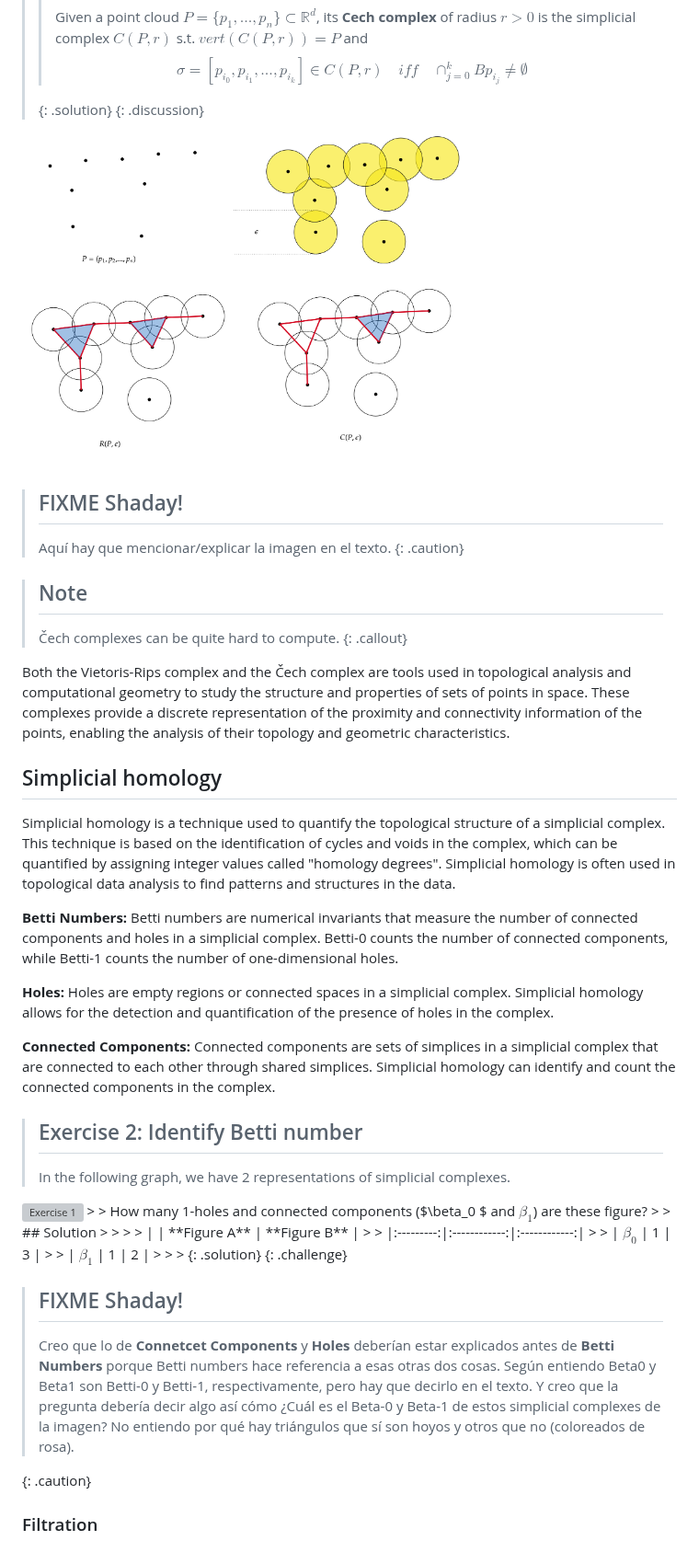
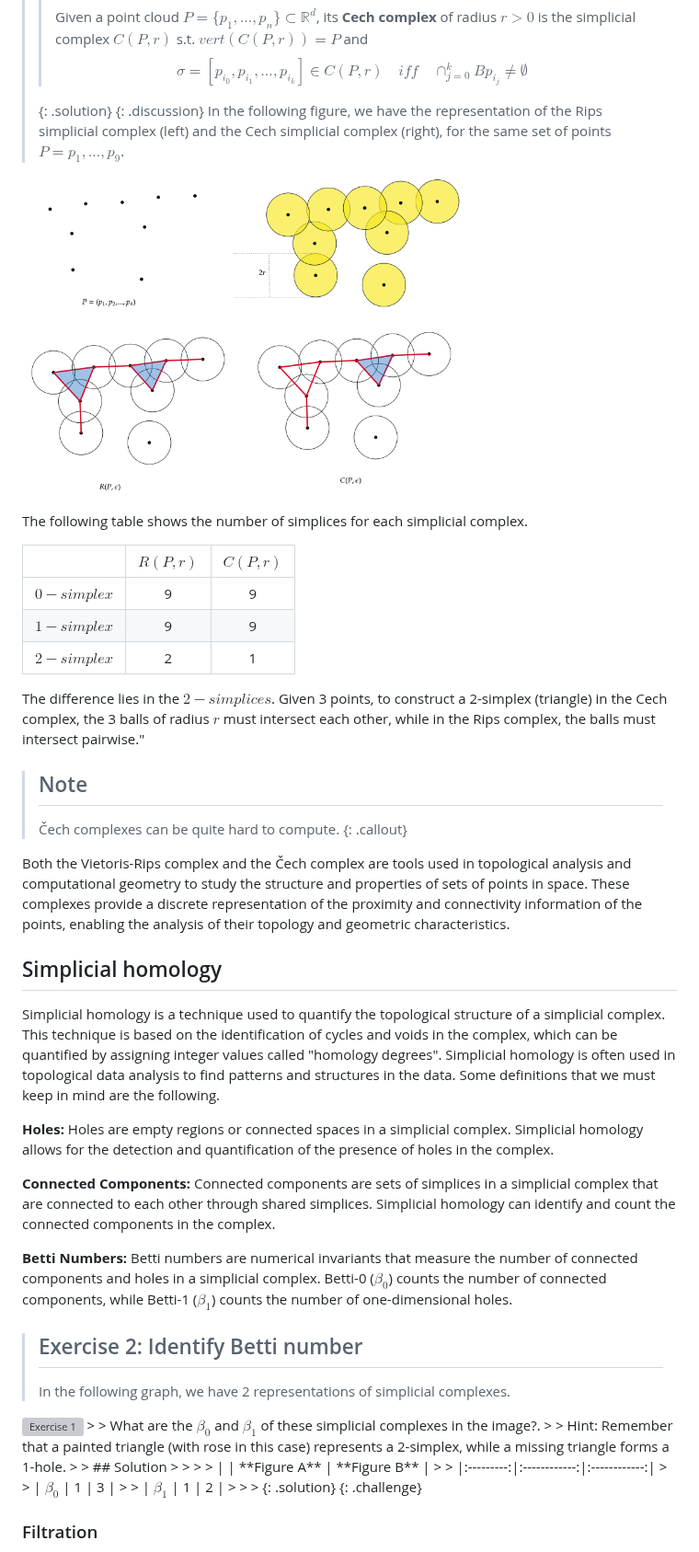
Before and after one commit to tobyhodges/pangenomics-workbench, a Markdown page: episodes/08-tda.md, the part around one of its changes. Shown at 92% size. Rendered like a GitHub page; pictures changed too: fig/Tda_rips_cech.png; grey boxes are pictures that could not be loaded.

```diff
--- a/episodes/08-tda.md
+++ b/episodes/08-tda.md
@@ -131,14 +120,22 @@ On the other hand, the **Čech complex** is based on constructing simplicial cel
 >>
 > {: .solution}
 {: .discussion}
+In the following figure, we have the representation of the Rips simplicial complex (left) and the Cech simplicial complex (right), for the same set of points $P={p_1,...,p_9}$.
 
  <a href="../fig/Tda_rips_cech.png">
   <img src="../fig/Tda_rips_cech.png" alt="Example Filtration" width="70%" height="auto" />
 </a>
 
-> ## FIXME Shaday!
-> Aquí hay que mencionar/explicar la imagen en el texto.
-{: .caution}
+The following table shows the number of simplices for each simplicial complex.
+
+ |             | $R(P,r)$ | $C(P,r)$ |
+ |:-----------:|:------------:|:------------:|
+ | $0-simplex$ |       9      |      9      |
+ | $1-simplex$ |      9      |      9      |
+ | $2-simplex$ |       2      |       1      |
+
+
+The difference lies in the $2-simplices$. Given 3 points, to construct a 2-simplex (triangle) in the Cech complex, the 3 balls of radius $r$ must intersect each other, while in the Rips complex, the balls must intersect pairwise."
 
 > ## Note
 > Čech complexes can be quite hard to compute.
@@ -149,13 +146,13 @@ Both the Vietoris-Rips complex and the Čech complex are tools used in topologic
 
 ## Simplicial homology
 
-Simplicial homology is a technique used to quantify the topological structure of a simplicial complex. This technique is based on the identification of cycles and voids in the complex, which can be quantified by assigning integer values called "homology degrees". Simplicial homology is often used in topological data analysis to find patterns and structures in the data.
-
-**Betti Numbers:** Betti numbers are numerical invariants that measure the number of connected components and holes in a simplicial complex. Betti-0 counts the number of connected components, while Betti-1 counts the number of one-dimensional holes.
+Simplicial homology is a technique used to quantify the topological structure of a simplicial complex. This technique is based on the identification of cycles and voids in the complex, which can be quantified by assigning integer values called "homology degrees". Simplicial homology is often used in topological data analysis to find patterns and structures in the data. Some definitions that we must keep in mind are the following.
 
 **Holes:** Holes are empty regions or connected spaces in a simplicial complex. Simplicial homology allows for the detection and quantification of the presence of holes in the complex.
 
 **Connected Components:** Connected components are sets of simplices in a simplicial complex that are connected to each other through shared simplices. Simplicial homology can identify and count the connected components in the complex.
+
+**Betti Numbers:** Betti numbers are numerical invariants that measure the number of connected components and holes in a simplicial complex. Betti-0 ($\beta_0$) counts the number of connected components, while Betti-1 ($\beta_1$) counts the number of one-dimensional holes.
 
 
 > ## Exercise 2:  Identify Betti number
@@ -164,7 +161,9 @@ Simplicial homology is a technique used to quantify the topological structure of
   <img src="../fig/tda_08_exercise_1.png" alt="Exercise 1" width="70%" height="auto" />
 </a>
 >
-> How many 1-holes and connected components ($\beta_0 $  and $\beta_1$) are these figure?
+> What are the $\beta_0$ and $\beta_1$ of these simplicial complexes in the image?.
+>
+> Hint: Remember that a painted triangle (with rose in this case) represents a 2-simplex, while a missing triangle forms a 1-hole.
 > > ## Solution
 > >
 > >  |           | **Figure A** | **Figure B** |
@@ -175,12 +174,7 @@ Simplicial homology is a technique used to quantify the topological structure of
 > {: .solution}
 {: .challenge}
 
-> ## FIXME Shaday!
-> Creo que lo de **Connetcet Components** y **Holes** deberían estar explicados antes de **Betti Numbers** porque Betti numbers hace referencia a esas otras dos cosas.
-> Según entiendo Beta0 y Beta1 son Betti-0 y Betti-1, respectivamente, pero hay que decirlo en el texto. Y creo que la pregunta debería decir algo así cómo ¿Cuál es el Beta-0 y Beta-1 de estos simplicial complexes de la imagen?
-> No entiendo por qué hay triángulos que sí son hoyos y otros que no (coloreados de rosa).
->
-{: .caution}
+
 
 ### Filtration
 
```
Also changed, not shown: other parts of episodes/08-tda.md (+35 -58 lines).
